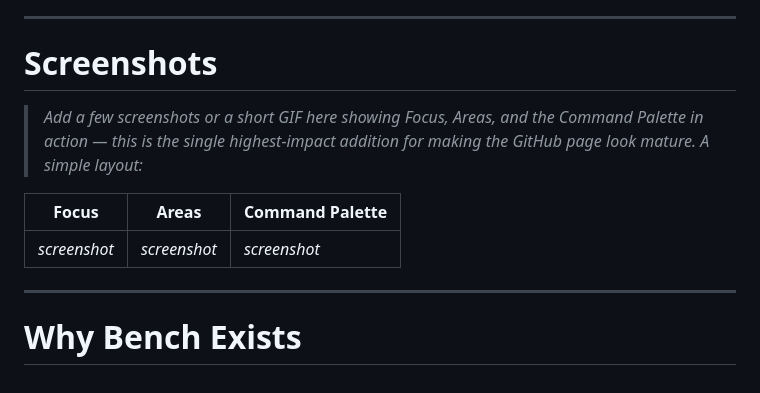
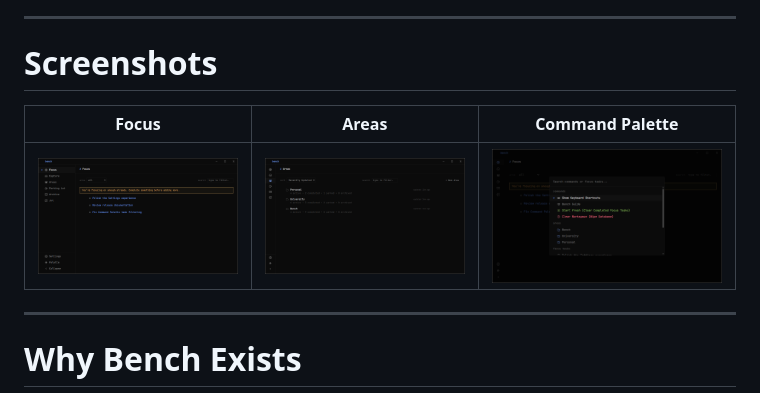
Before and after one commit to TheIllumi/bench, a Markdown page: README.md, the part around the change. Rendered like a GitHub page; pictures changed too: screenshots/areas.png (added), screenshots/focus.png (added), screenshots/palette.png (added).

Commit message:
docs(readme): add screenshots gallery for Focus, Areas, and Command Palette

```diff
--- a/README.md
+++ b/README.md
@@ -26,13 +26,9 @@ experiment, not a finished product yet.
 
 # Screenshots
 
-> _Add a few screenshots or a short GIF here showing Focus, Areas, and the
-> Command Palette in action — this is the single highest-impact addition
-> for making the GitHub page look mature. A simple layout:_
-
 | Focus | Areas | Command Palette |
-|---|---|---|
-| _screenshot_ | _screenshot_ | _screenshot_ |
+|:---:|:---:|:---:|
+| ![Focus View](./screenshots/focus.png) | ![Areas View](./screenshots/areas.png) | ![Command Palette](./screenshots/palette.png) |
 
 ------------------------------------------------------------------------
 
```
